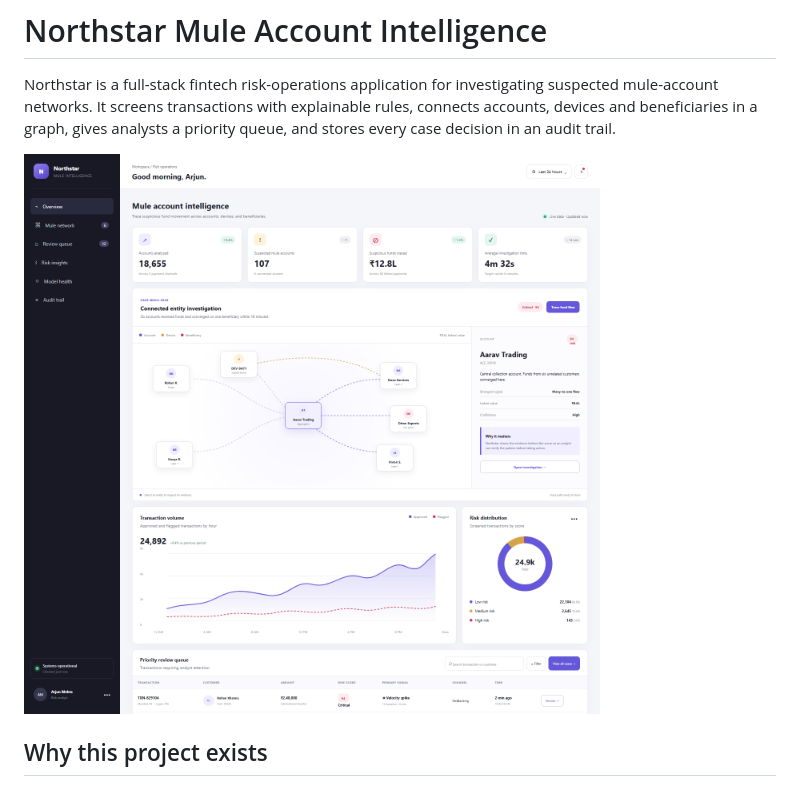
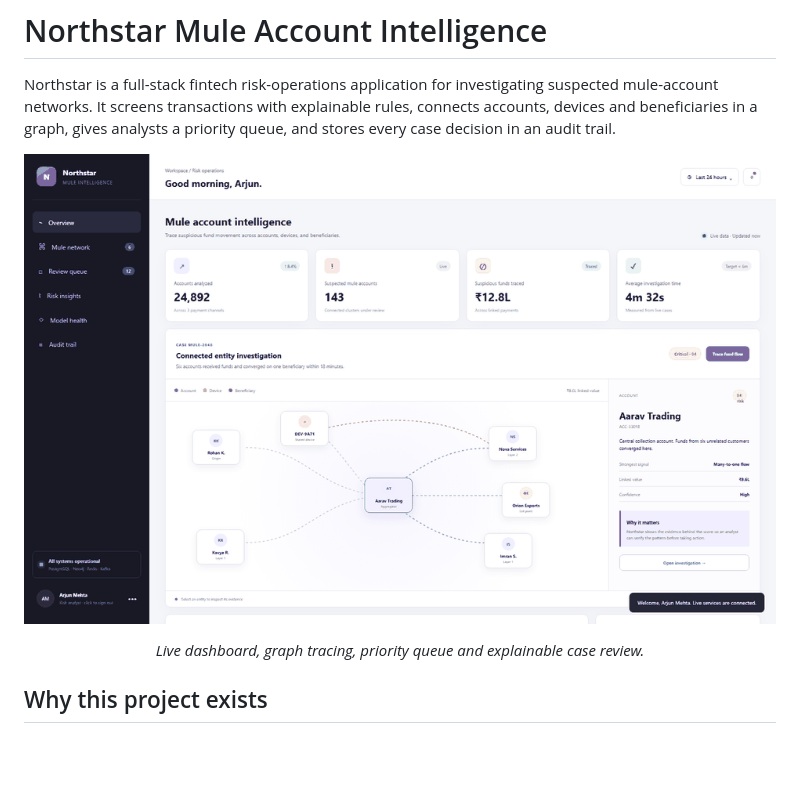
Before and after one commit to dmohanofficial07-ship-it/northstar-mule-intelligence, a Markdown page: README.md, the part around the change printed below. Rendered like a GitHub page; pictures changed too: assets/northstar-demo.gif (added); blank space fills up the shorter version.

```diff
--- a/README.md
+++ b/README.md
@@ -2,7 +2,11 @@
 
 Northstar is a full-stack fintech risk-operations application for investigating suspected mule-account networks. It screens transactions with explainable rules, connects accounts, devices and beneficiaries in a graph, gives analysts a priority queue, and stores every case decision in an audit trail.
 
-![Northstar mule account investigation dashboard](assets/northstar-mule-network.png)
+<p align="center">
+  <img src="assets/northstar-demo.gif" alt="Northstar live investigation workflow" width="960">
+</p>
+
+<p align="center"><em>Live dashboard, graph tracing, priority queue and explainable case review.</em></p>
 
 ## Why this project exists
 
```
Also changed, not shown: other parts of README.md (+14 -0 lines), assets/northstar-case-review.png (added), assets/northstar-dashboard-live.png (added).
